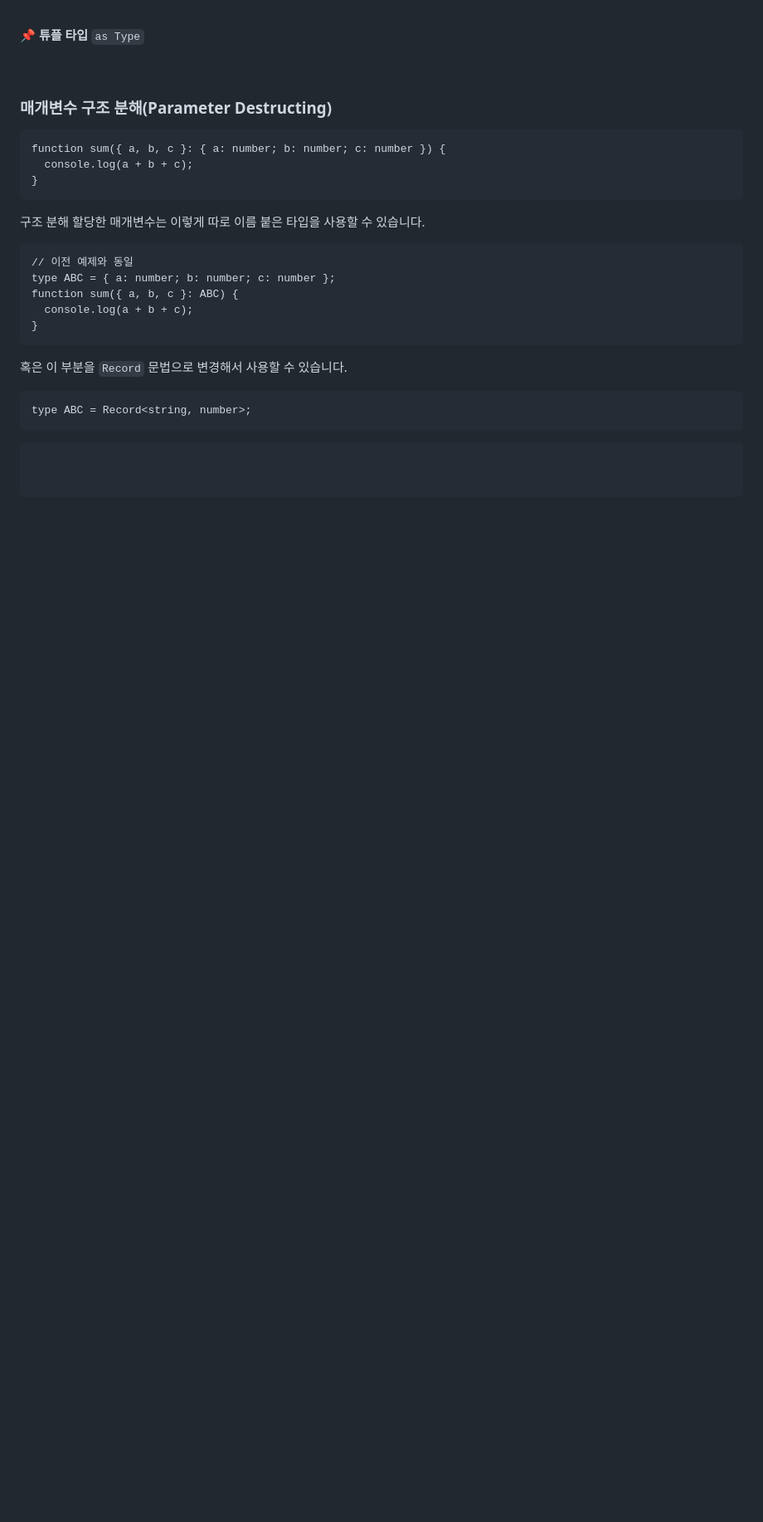
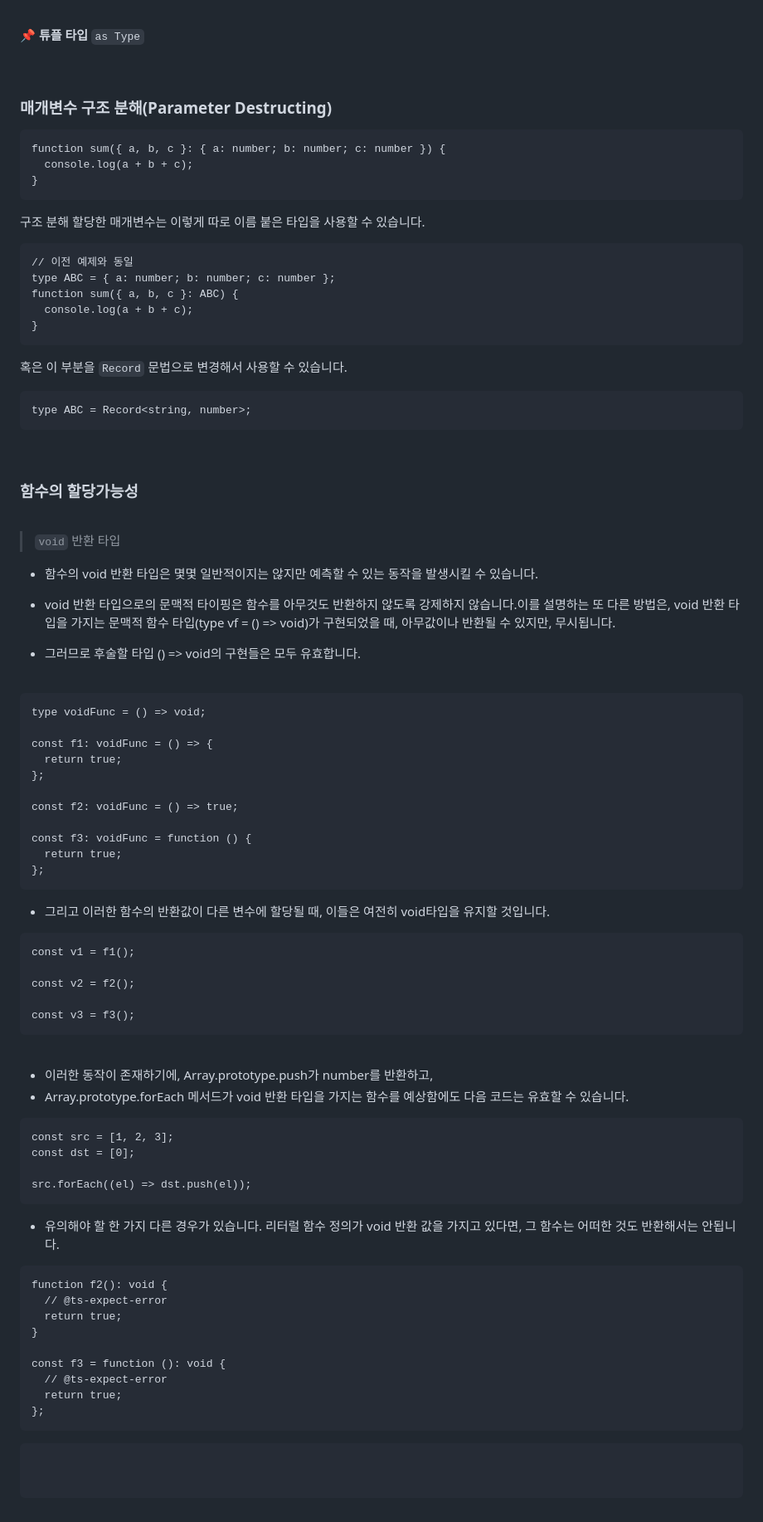
Before and after one commit to effypark/study, a Markdown page: hyelinpark/study/typescript_function.md, the part around the change. Shown at 83% size. Rendered like a GitHub page; blank space fills up the shorter version.

Commit message:
typescript - 함수의 할당가능성

`````diff
--- a/hyelinpark/study/typescript_function.md
+++ b/hyelinpark/study/typescript_function.md
@@ -688,4 +688,71 @@ function sum({ a, b, c }: ABC) {
 ```
 type ABC = Record<string, number>;
 ```
+
+<br />
+
+### 함수의 할당가능성
+
+<br />
+
+> ```void``` 반환 타입
+
+- 함수의 void 반환 타입은 몇몇 일반적이지는 않지만 예측할 수 있는 동작을 발생시킬 수 있습니다.
+
+- void 반환 타입으로의 문맥적 타이핑은 함수를 아무것도 반환하지 않도록 강제하지 않습니다.이를 설명하는 또 다른 방법은, void 반환 타입을 가지는 문맥적 함수 타입(type vf = () => void)가 구현되었을 때, 아무값이나 반환될 수 있지만, 무시됩니다.
+
+- 그러므로 후술할 타입 () => void의 구현들은 모두 유효합니다.
+
+<br />
+
+```
+type voidFunc = () => void;
+
+const f1: voidFunc = () => {
+  return true;
+};
+
+const f2: voidFunc = () => true;
+
+const f3: voidFunc = function () {
+  return true;
+};
+```
+
+- 그리고 이러한 함수의 반환값이 다른 변수에 할당될 때, 이들은 여전히 void타입을 유지할 것입니다.
+
+```
+const v1 = f1();
+
+const v2 = f2();
+
+const v3 = f3();
+```
+
+<br />
+
+
+- 이러한 동작이 존재하기에, Array.prototype.push가 number를 반환하고,
+- Array.prototype.forEach 메서드가 void 반환 타입을 가지는 함수를 예상함에도 다음 코드는 유효할 수 있습니다.
+
+```
+const src = [1, 2, 3];
+const dst = [0];
+
+src.forEach((el) => dst.push(el));
+```
+
+- 유의해야 할 한 가지 다른 경우가 있습니다. 리터럴 함수 정의가 void 반환 값을 가지고 있다면, 그 함수는 어떠한 것도 반환해서는 안됩니다.
+
+```
+function f2(): void {
+  // @ts-expect-error
+  return true;
+}
+
+const f3 = function (): void {
+  // @ts-expect-error
+  return true;
+};
+```
 ````
`````
